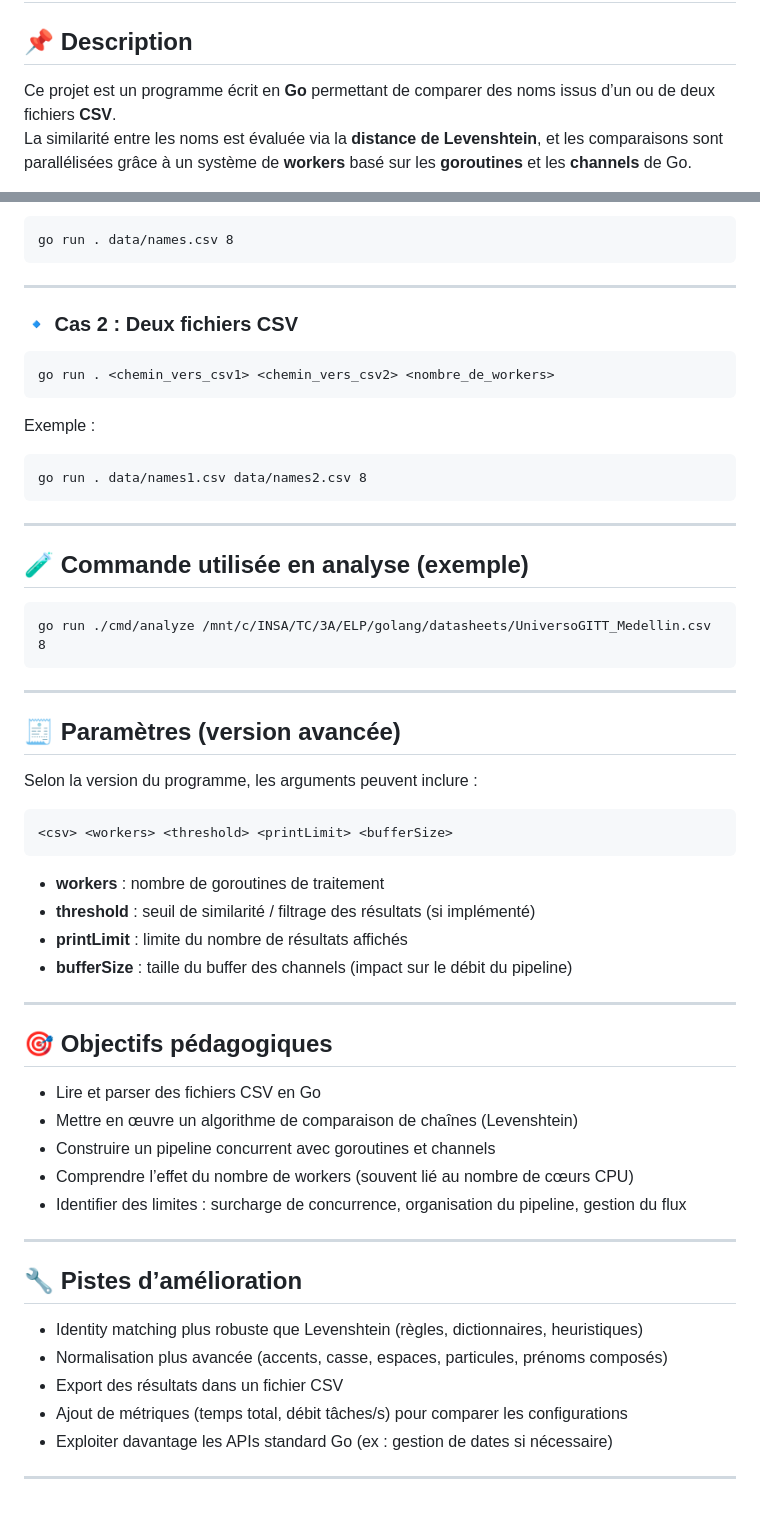
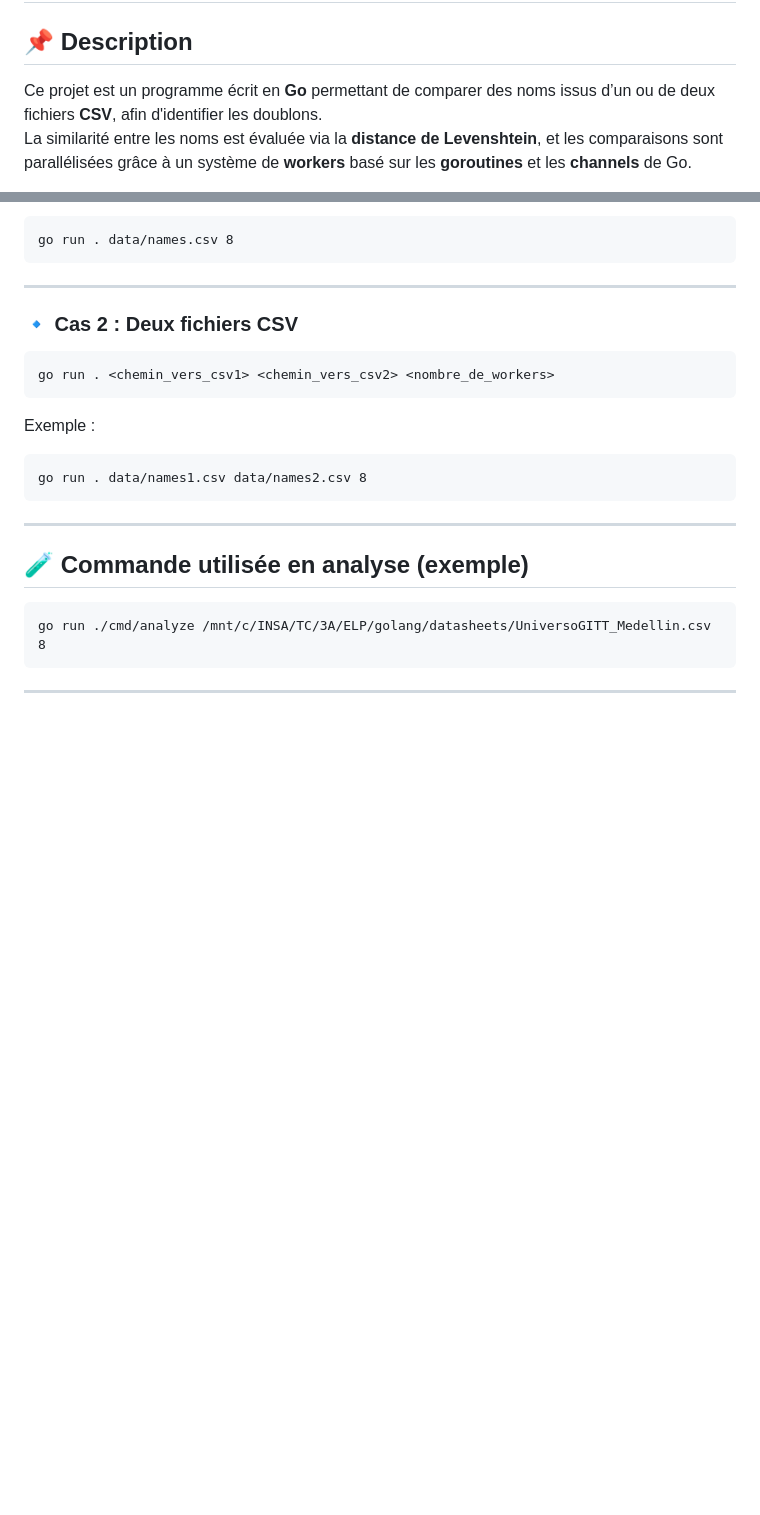
Before and after one commit to laurarramos/ELP_groupe_10, a Markdown page: go/README.md, 2 parts joined by grey strips. Rendered like a GitHub page; blank space fills up the shorter version.

```diff
--- a/go/README.md
+++ b/go/README.md
@@ -2,7 +2,7 @@
 
 ## 📌 Description
 
-Ce projet est un programme écrit en **Go** permettant de comparer des noms issus d’un ou de deux fichiers **CSV**.
+Ce projet est un programme écrit en **Go** permettant de comparer des noms issus d’un ou de deux fichiers **CSV**, afin d'identifier les doublons.
 La similarité entre les noms est évaluée via la **distance de Levenshtein**, et les comparaisons sont parallélisées grâce à un système de **workers** basé sur les **goroutines** et les **channels** de Go.
 
 Le but est d’explorer la lecture de CSV, le *name matching* et la concurrence en Go, en observant l’impact du nombre de workers (et donc du nombre de goroutines de calcul) sur les performances.
@@ -82,36 +82,3 @@ Exemple :
     go run ./cmd/analyze /mnt/c/INSA/TC/3A/ELP/golang/datasheets/UniversoGITT_Medellin.csv 8
 
 ---
-
-## 🧾 Paramètres (version avancée)
-
-Selon la version du programme, les arguments peuvent inclure :
-
-    <csv> <workers> <threshold> <printLimit> <bufferSize>
-
-- **workers** : nombre de goroutines de traitement
-- **threshold** : seuil de similarité / filtrage des résultats (si implémenté)
-- **printLimit** : limite du nombre de résultats affichés
-- **bufferSize** : taille du buffer des channels (impact sur le débit du pipeline)
-
----
-
-## 🎯 Objectifs pédagogiques
-
-- Lire et parser des fichiers CSV en Go
-- Mettre en œuvre un algorithme de comparaison de chaînes (Levenshtein)
-- Construire un pipeline concurrent avec goroutines et channels
-- Comprendre l’effet du nombre de workers (souvent lié au nombre de cœurs CPU)
-- Identifier des limites : surcharge de concurrence, organisation du pipeline, gestion du flux
-
----
-
-## 🔧 Pistes d’amélioration
-
-- Identity matching plus robuste que Levenshtein (règles, dictionnaires, heuristiques)
-- Normalisation plus avancée (accents, casse, espaces, particules, prénoms composés)
-- Export des résultats dans un fichier CSV
-- Ajout de métriques (temps total, débit tâches/s) pour comparer les configurations
-- Exploiter davantage les APIs standard Go (ex : gestion de dates si nécessaire)
-
----
```
